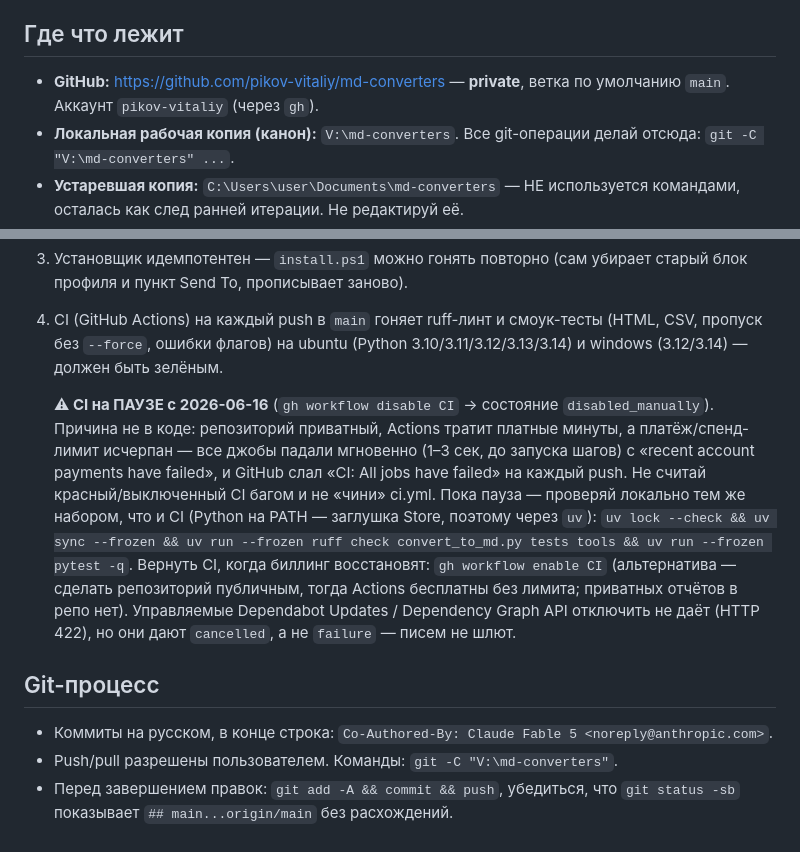
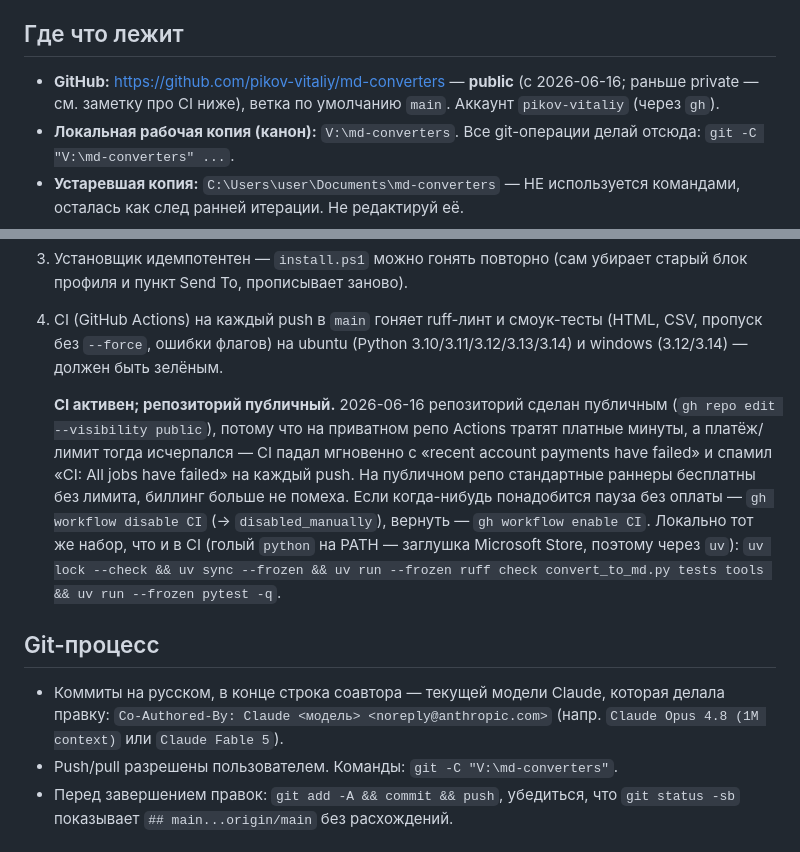
Before and after one commit to pikov-vitaliy/md-converters, a Markdown page: CLAUDE.md, 2 parts joined by grey strips. GitHub-like rendering.

Commit message:
Репозиторий публичный, CI снова включён
Репо сделан публичным (gh repo edit --visibility public), CI снова active
(gh workflow enable CI). На публичных репозиториях Actions бесплатны без
лимита, поэтому отказ биллинга приватных минут больше не помеха. В
CLAUDE.md: видимость public, заметка про CI переписана (активен + история
паузы + как при нужде снова поставить на паузу), строка co-author привязана
к текущей модели, а не к фиксированной.

Co-Authored-By: Claude Opus 4.8 (1M context) <noreply@anthropic.com>

```diff
--- a/CLAUDE.md
+++ b/CLAUDE.md
@@ -17,8 +17,9 @@ EPUB, Outlook `.msg`, Jupyter, RSS и веб-страницы по URL.
 
 ## Где что лежит
 
-- **GitHub:** https://github.com/pikov-vitaliy/md-converters — **private**,
-  ветка по умолчанию `main`. Аккаунт `pikov-vitaliy` (через `gh`).
+- **GitHub:** https://github.com/pikov-vitaliy/md-converters — **public**
+  (с 2026-06-16; раньше private — см. заметку про CI ниже), ветка по
+  умолчанию `main`. Аккаунт `pikov-vitaliy` (через `gh`).
 - **Локальная рабочая копия (канон):** `V:\md-converters`. Все git-операции
   делай отсюда: `git -C "V:\md-converters" ...`.
 - **Устаревшая копия:** `C:\Users\user\Documents\md-converters` — НЕ
@@ -131,27 +132,25 @@ HTML (cp1251 и др.) через перекодировку во временн
    ubuntu (Python 3.10/3.11/3.12/3.13/3.14) и windows (3.12/3.14) —
    должен быть зелёным.
 
-   **⚠ CI на ПАУЗЕ с 2026-06-16** (`gh workflow disable CI` →
-   состояние `disabled_manually`). Причина не в коде: репозиторий
-   приватный, Actions тратит платные минуты, а платёж/спенд-лимит
-   исчерпан — все джобы падали мгновенно (1–3 сек, до запуска шагов)
-   с «recent account payments have failed», и GitHub слал «CI: All
-   jobs have failed» на каждый push. Не считай красный/выключенный
-   CI багом и не «чини» ci.yml. Пока пауза — проверяй локально тем же
-   набором, что и CI (Python на PATH — заглушка Store, поэтому через
-   `uv`):
+   **CI активен; репозиторий публичный.** 2026-06-16 репозиторий
+   сделан публичным (`gh repo edit --visibility public`), потому что
+   на приватном репо Actions тратят платные минуты, а платёж/лимит
+   тогда исчерпался — CI падал мгновенно с «recent account payments
+   have failed» и спамил «CI: All jobs have failed» на каждый push.
+   На публичном репо стандартные раннеры бесплатны без лимита, биллинг
+   больше не помеха. Если когда-нибудь понадобится пауза без оплаты —
+   `gh workflow disable CI` (→ `disabled_manually`), вернуть —
+   `gh workflow enable CI`.
+   Локально тот же набор, что и в CI (голый `python` на PATH —
+   заглушка Microsoft Store, поэтому через `uv`):
    `uv lock --check && uv sync --frozen && uv run --frozen ruff check
    convert_to_md.py tests tools && uv run --frozen pytest -q`.
-   Вернуть CI, когда биллинг восстановят: `gh workflow enable CI`
-   (альтернатива — сделать репозиторий публичным, тогда Actions
-   бесплатны без лимита; приватных отчётов в репо нет). Управляемые
-   Dependabot Updates / Dependency Graph API отключить не даёт
-   (HTTP 422), но они дают `cancelled`, а не `failure` — писем не шлют.
 
 ## Git-процесс
 
-- Коммиты на русском, в конце строка:
-  `Co-Authored-By: Claude Fable 5 <noreply@anthropic.com>`.
+- Коммиты на русском, в конце строка соавтора — текущей модели Claude,
+  которая делала правку: `Co-Authored-By: Claude <модель> <noreply@anthropic.com>`
+  (напр. `Claude Opus 4.8 (1M context)` или `Claude Fable 5`).
 - Push/pull разрешены пользователем. Команды: `git -C "V:\md-converters"`.
 - Перед завершением правок: `git add -A && commit && push`, убедиться, что
   `git status -sb` показывает `## main...origin/main` без расхождений.
```
